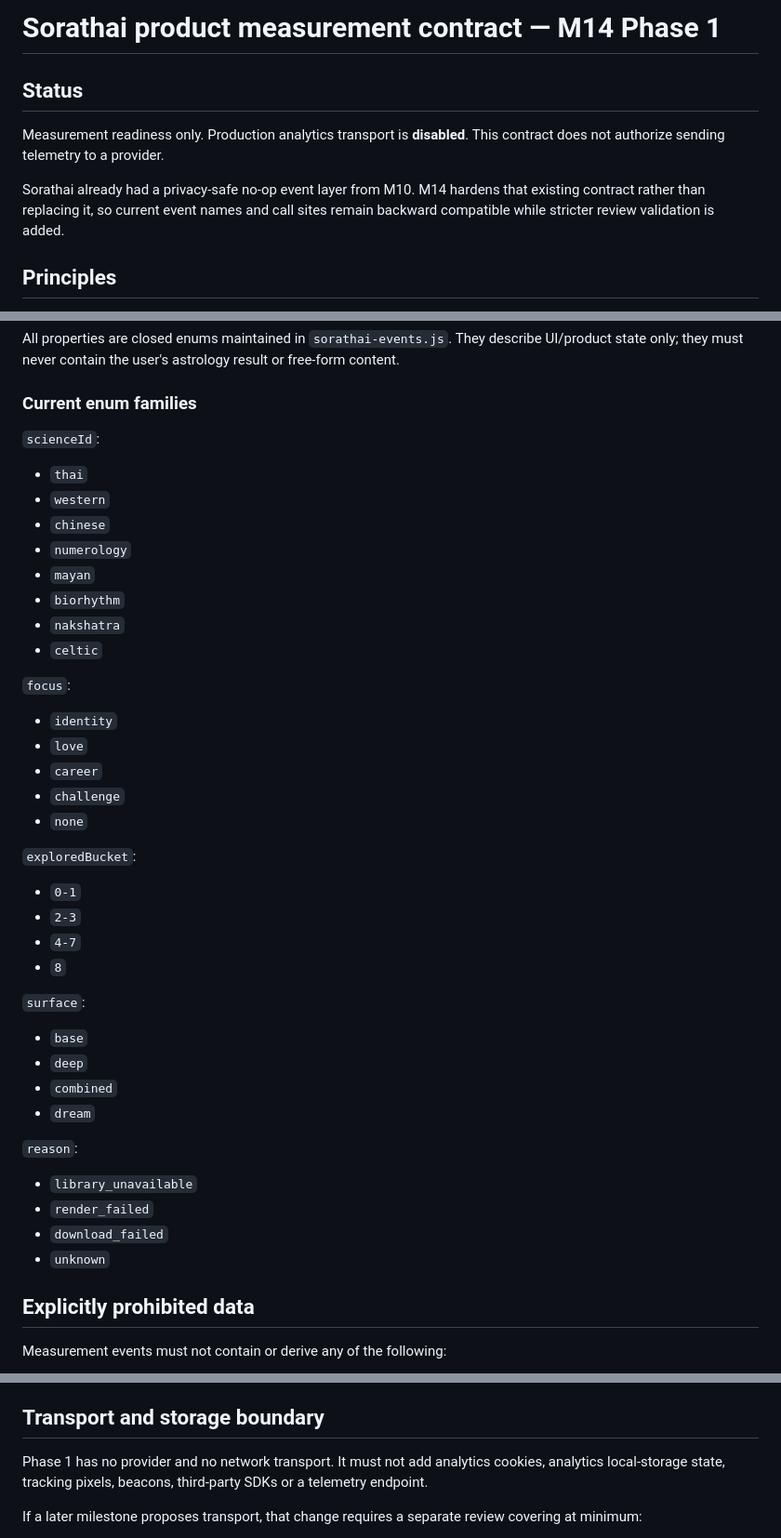
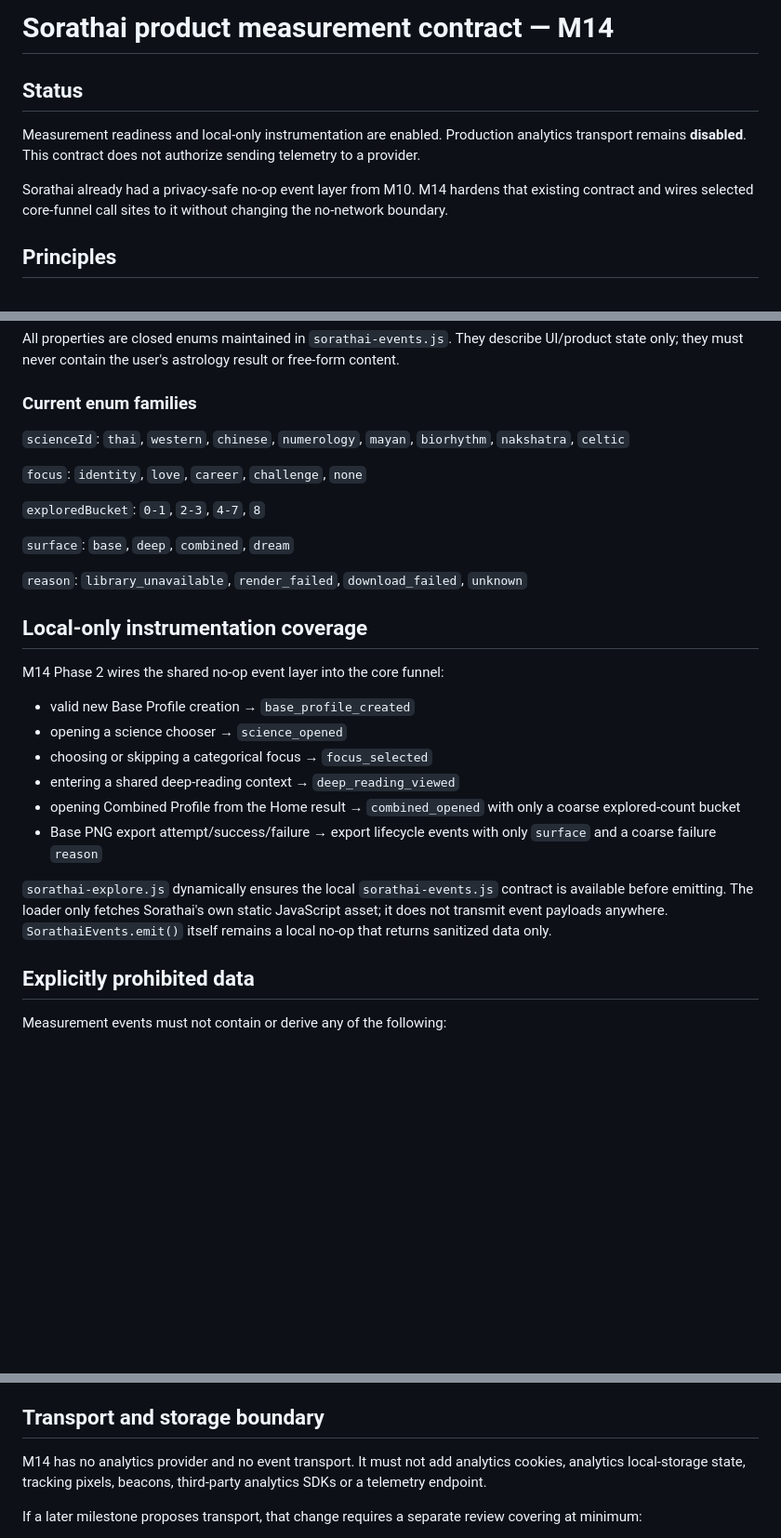
Before and after one commit to meepo1150-code/sorathai, a Markdown page: docs/MEASUREMENT.md, 3 parts joined by grey strips. Shown at 93% size. GitHub-like rendering; blank space fills up the shorter version.

Commit message:
M14: document local-only instrumentation wiring

```diff
--- a/docs/MEASUREMENT.md
+++ b/docs/MEASUREMENT.md
@@ -1,10 +1,10 @@
-# Sorathai product measurement contract — M14 Phase 1
+# Sorathai product measurement contract — M14
 
 ## Status
 
-Measurement readiness only. Production analytics transport is **disabled**. This contract does not authorize sending telemetry to a provider.
+Measurement readiness and local-only instrumentation are enabled. Production analytics transport remains **disabled**. This contract does not authorize sending telemetry to a provider.
 
-Sorathai already had a privacy-safe no-op event layer from M10. M14 hardens that existing contract rather than replacing it, so current event names and call sites remain backward compatible while stricter review validation is added.
+Sorathai already had a privacy-safe no-op event layer from M10. M14 hardens that existing contract and wires selected core-funnel call sites to it without changing the no-network boundary.
 
 ## Principles
 
@@ -34,40 +34,28 @@ All properties are closed enums maintained in `sorathai-events.js`. They describ
 
 ### Current enum families
 
-`scienceId`:
-- `thai`
-- `western`
-- `chinese`
-- `numerology`
-- `mayan`
-- `biorhythm`
-- `nakshatra`
-- `celtic`
+`scienceId`: `thai`, `western`, `chinese`, `numerology`, `mayan`, `biorhythm`, `nakshatra`, `celtic`
 
-`focus`:
-- `identity`
-- `love`
-- `career`
-- `challenge`
-- `none`
+`focus`: `identity`, `love`, `career`, `challenge`, `none`
 
-`exploredBucket`:
-- `0-1`
-- `2-3`
-- `4-7`
-- `8`
+`exploredBucket`: `0-1`, `2-3`, `4-7`, `8`
 
-`surface`:
-- `base`
-- `deep`
-- `combined`
-- `dream`
+`surface`: `base`, `deep`, `combined`, `dream`
 
-`reason`:
-- `library_unavailable`
-- `render_failed`
-- `download_failed`
-- `unknown`
+`reason`: `library_unavailable`, `render_failed`, `download_failed`, `unknown`
+
+## Local-only instrumentation coverage
+
+M14 Phase 2 wires the shared no-op event layer into the core funnel:
+
+- valid new Base Profile creation → `base_profile_created`
+- opening a science chooser → `science_opened`
+- choosing or skipping a categorical focus → `focus_selected`
+- entering a shared deep-reading context → `deep_reading_viewed`
+- opening Combined Profile from the Home result → `combined_opened` with only a coarse explored-count bucket
+- Base PNG export attempt/success/failure → export lifecycle events with only `surface` and a coarse failure `reason`
+
+`sorathai-explore.js` dynamically ensures the local `sorathai-events.js` contract is available before emitting. The loader only fetches Sorathai's own static JavaScript asset; it does not transmit event payloads anywhere. `SorathaiEvents.emit()` itself remains a local no-op that returns sanitized data only.
 
 ## Explicitly prohibited data
 
@@ -96,7 +84,7 @@ Two behaviors intentionally coexist:
 
 ## Transport and storage boundary
 
-Phase 1 has no provider and no network transport. It must not add analytics cookies, analytics local-storage state, tracking pixels, beacons, third-party SDKs or a telemetry endpoint.
+M14 has no analytics provider and no event transport. It must not add analytics cookies, analytics local-storage state, tracking pixels, beacons, third-party analytics SDKs or a telemetry endpoint.
 
 If a later milestone proposes transport, that change requires a separate review covering at minimum:
 
```
Also changed, not shown: other parts of docs/MEASUREMENT.md (+3 -3 lines).
